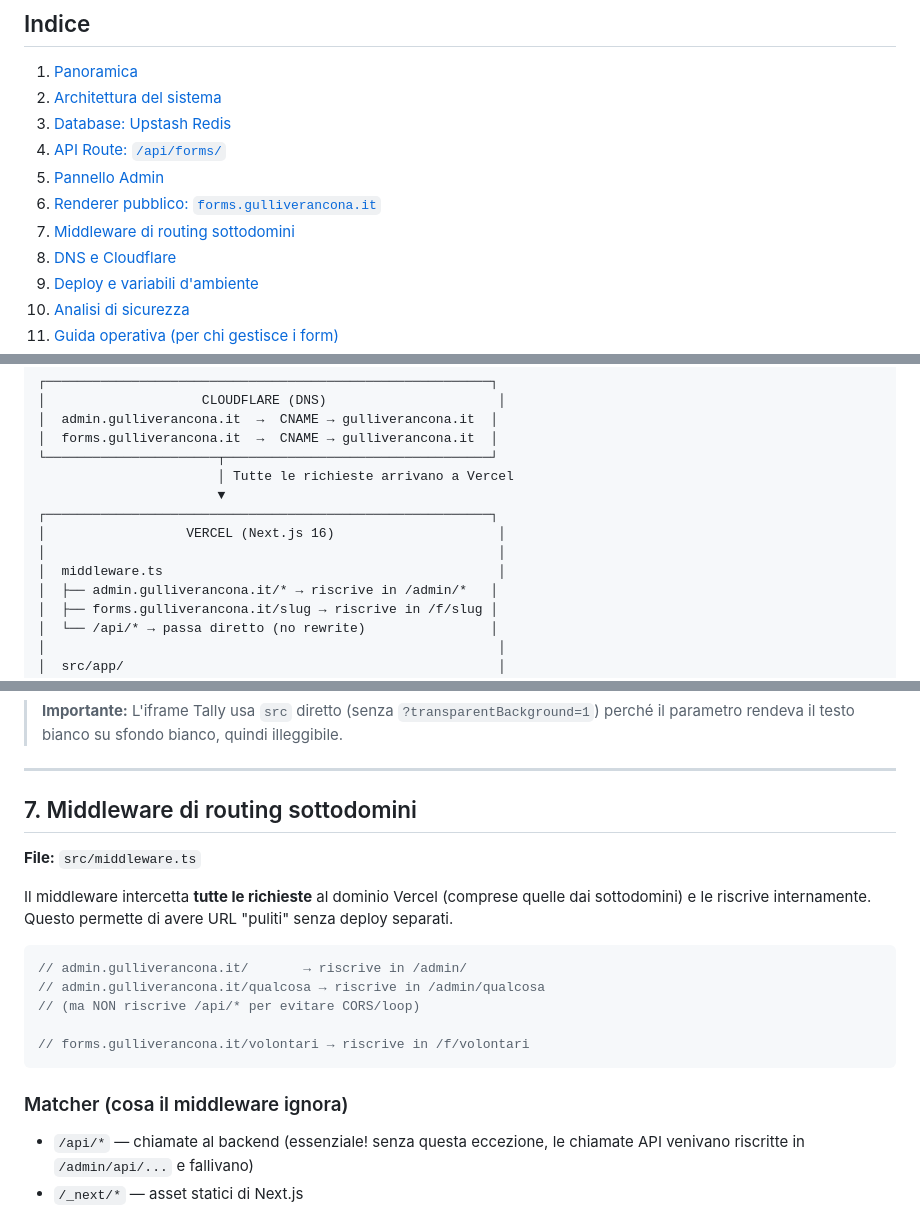
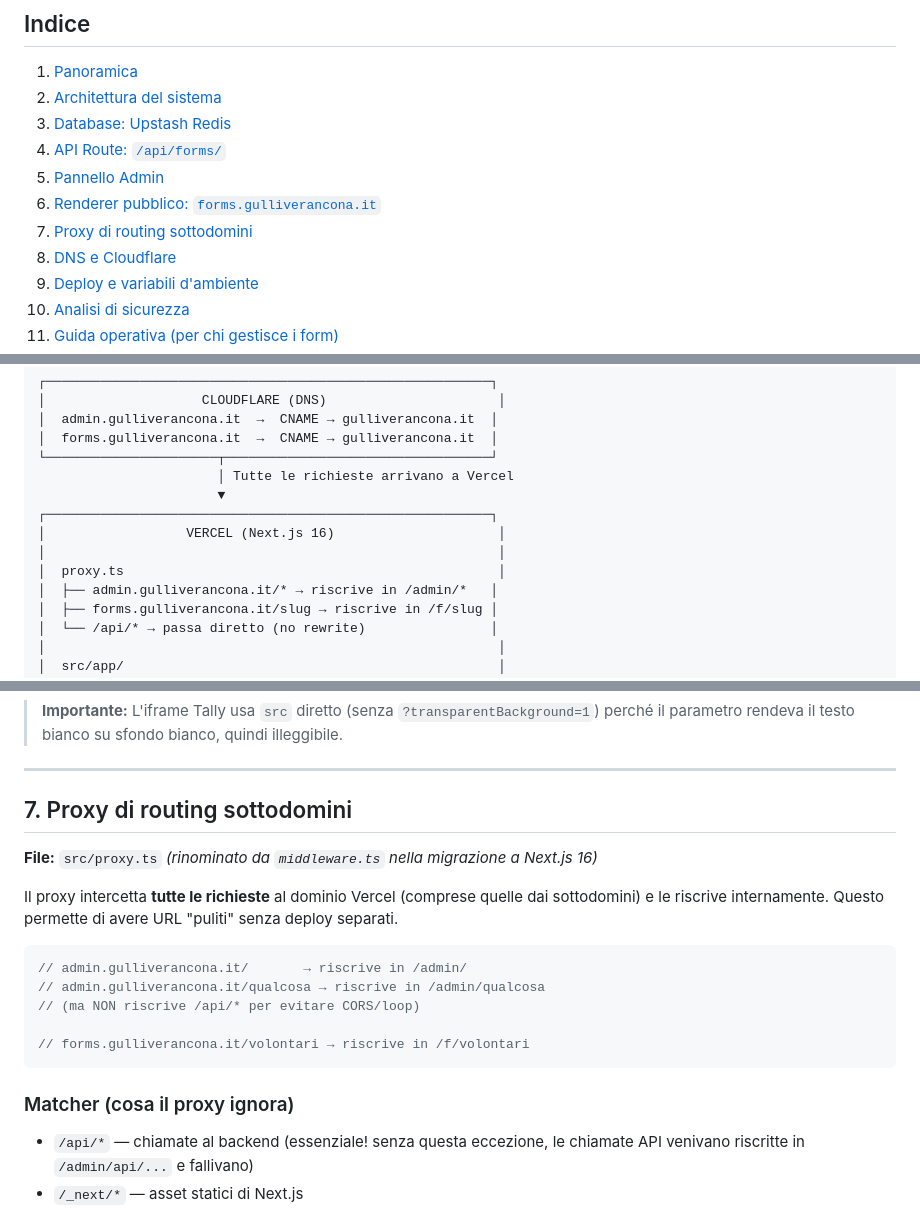
Before and after one commit to rappresentantigullivering/gweb2026, a Markdown page: FORM_SYSTEM.md, 3 parts joined by grey strips. Rendered like a GitHub page.

Commit message:
docs: update FORM_SYSTEM.md — middleware.ts → proxy.ts (Next.js 16)

````diff
--- a/FORM_SYSTEM.md
+++ b/FORM_SYSTEM.md
@@ -12,7 +12,7 @@
 4. [API Route: `/api/forms/`](#4-api-route-apiforms)
 5. [Pannello Admin](#5-pannello-admin)
 6. [Renderer pubblico: `forms.gulliverancona.it`](#6-renderer-pubblico-formsgulliverancona-it)
-7. [Middleware di routing sottodomini](#7-middleware-di-routing-sottodomini)
+7. [Proxy di routing sottodomini](#7-proxy-di-routing-sottodomini)
 8. [DNS e Cloudflare](#8-dns-e-cloudflare)
 9. [Deploy e variabili d'ambiente](#9-deploy-e-variabili-dambiente)
 10. [Analisi di sicurezza](#10-analisi-di-sicurezza)
@@ -63,7 +63,7 @@ Tutto **senza build, senza deploy, in tempo reale**.
 ┌─────────────────────────────────────────────────────────┐
 │                  VERCEL (Next.js 16)                     │
 │                                                          │
-│  middleware.ts                                           │
+│  proxy.ts                                                │
 │  ├── admin.gulliverancona.it/* → riscrive in /admin/*   │
 │  ├── forms.gulliverancona.it/slug → riscrive in /f/slug │
 │  └── /api/* → passa diretto (no rewrite)                │
@@ -190,11 +190,11 @@ Questa è una **Server Component dinamica** (non cached): ad ogni visita dello s
 
 ---
 
-## 7. Middleware di routing sottodomini
+## 7. Proxy di routing sottodomini
 
-**File:** `src/middleware.ts`
+**File:** `src/proxy.ts` *(rinominato da `middleware.ts` nella migrazione a Next.js 16)*
 
-Il middleware intercetta **tutte le richieste** al dominio Vercel (comprese quelle dai sottodomini) e le riscrive internamente. Questo permette di avere URL "puliti" senza deploy separati.
+Il proxy intercetta **tutte le richieste** al dominio Vercel (comprese quelle dai sottodomini) e le riscrive internamente. Questo permette di avere URL "puliti" senza deploy separati.
 
 ```typescript
 // admin.gulliverancona.it/       → riscrive in /admin/
@@ -204,7 +204,7 @@ Il middleware intercetta **tutte le richieste** al dominio Vercel (comprese quel
 // forms.gulliverancona.it/volontari → riscrive in /f/volontari
 ```
 
-### Matcher (cosa il middleware ignora)
+### Matcher (cosa il proxy ignora)
 - `/api/*` — chiamate al backend (essenziale! senza questa eccezione, le chiamate API venivano riscritte in `/admin/api/...` e fallivano)
 - `/_next/*` — asset statici di Next.js
 - File con estensioni: `.png`, `.svg`, `.ico`, `.webmanifest`, `.json`, ecc.
````
Also changed, not shown: other parts of FORM_SYSTEM.md (+2 -2 lines).
